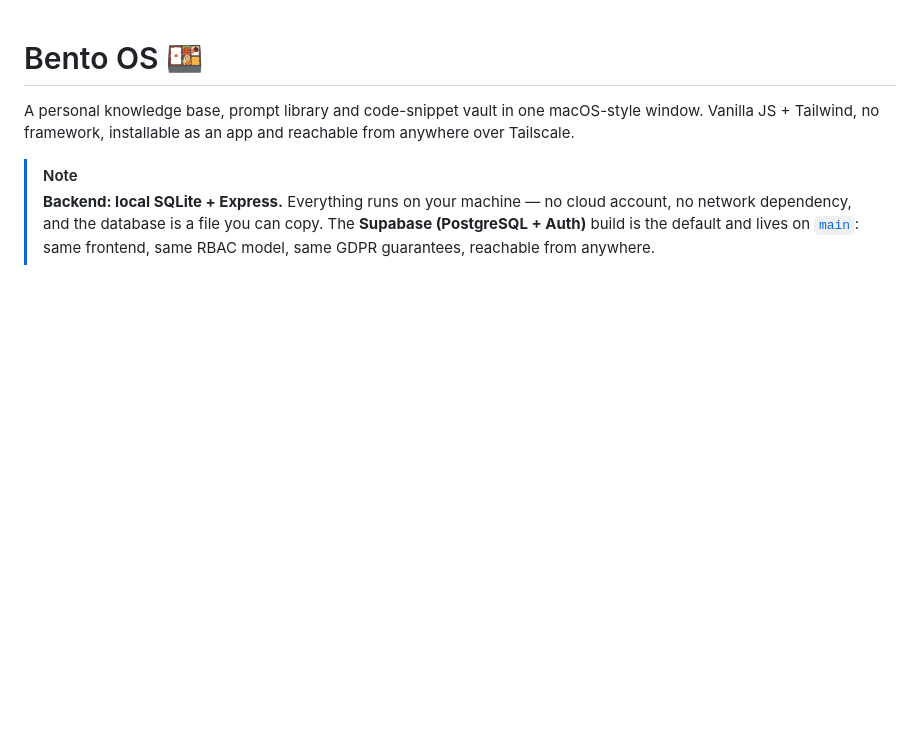
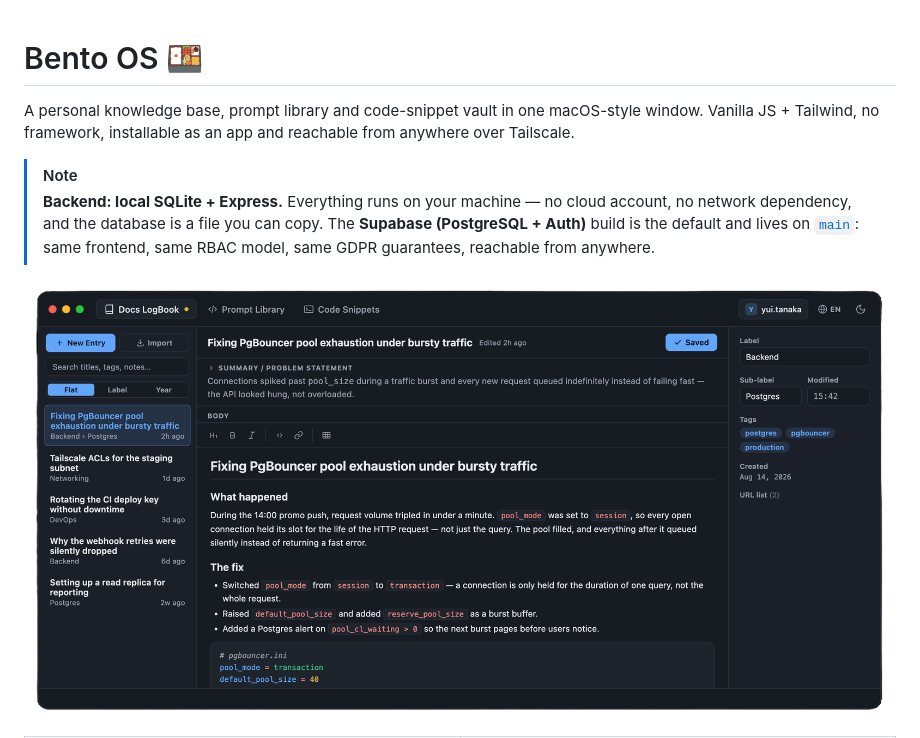
Before and after one commit to aimanamri/bento-os, a Markdown page: README.md, the part around one of its changes. Drawn GitHub-style; pictures changed too: docs/images/hero-logbook.png (added); blank space fills up the shorter version.

```diff
--- a/README.md
+++ b/README.md
@@ -13,4 +13,6 @@ and reachable from anywhere over Tailscale.
 > guarantees, reachable from anywhere.
 <!-- /variant -->
 
+![Bento OS — the LogBook in reading mode](docs/images/hero-logbook.png)
+
 <!-- Screenshots live in docs/images/ and are shared by both branches — the UI
```
Also changed, not shown: other parts of README.md (+7 -3 lines), docs/images/hero-code_snippet.png (added), docs/images/hero-prompt_library.png (added).
